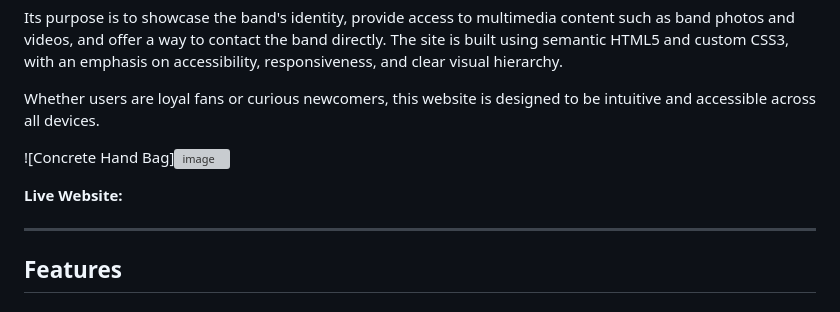
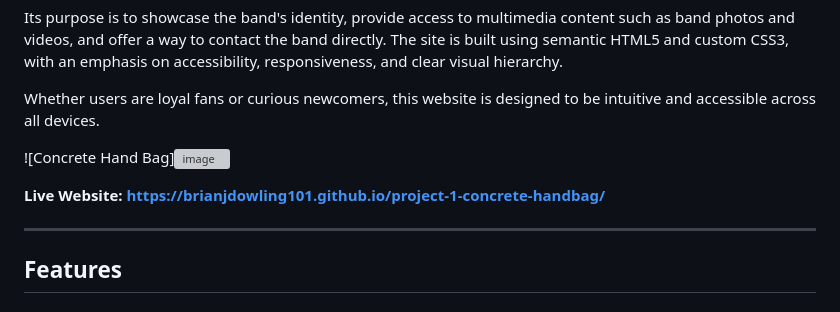
Before and after one commit to brianjdowling101/project-1-concrete-handbag, a Markdown page: README.md, the part around the change. GitHub-like rendering; grey boxes are pictures that could not be loaded.

Commit message:
Updated Read.me file with web address to project

```diff
--- a/README.md
+++ b/README.md
@@ -8,7 +8,7 @@ Whether users are loyal fans or curious newcomers, this website is designed to b
 
 ![Concrete Hand Bag]![image](/image/device.png)
 
-**Live Website:**
+**Live Website: https://brianjdowling101.github.io/project-1-concrete-handbag/**
 
 ---
 
```
